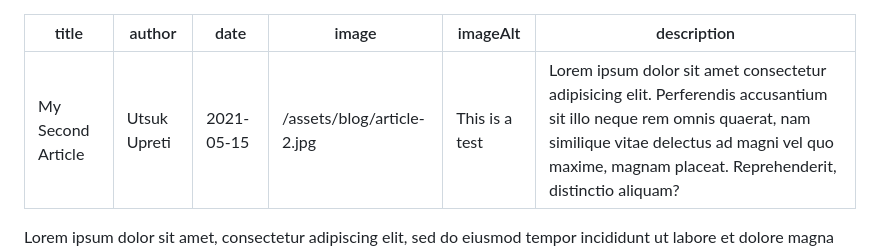
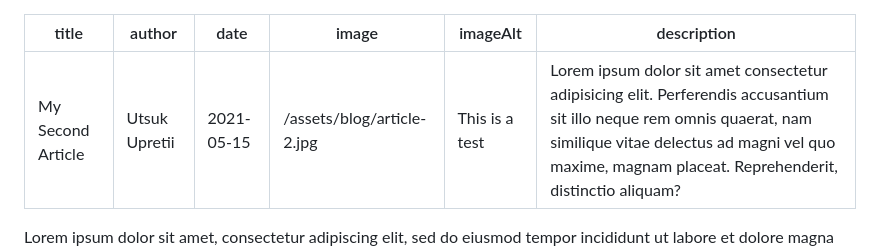
Before and after one commit to soffyzen/utsuk, a Markdown page: src/blog/2021-05-15-my-second-article.md, the part around the change. Rendered like a GitHub page.

Commit message:
chore: some changes

```diff
--- a/src/blog/2021-05-15-my-second-article.md
+++ b/src/blog/2021-05-15-my-second-article.md
@@ -1,6 +1,6 @@
 ---
 title: My Second Article
-author: Utsuk Upreti
+author: Utsuk Upretii
 date: 2021-05-15
 image: /assets/blog/article-2.jpg
 imageAlt: This is a test
```
